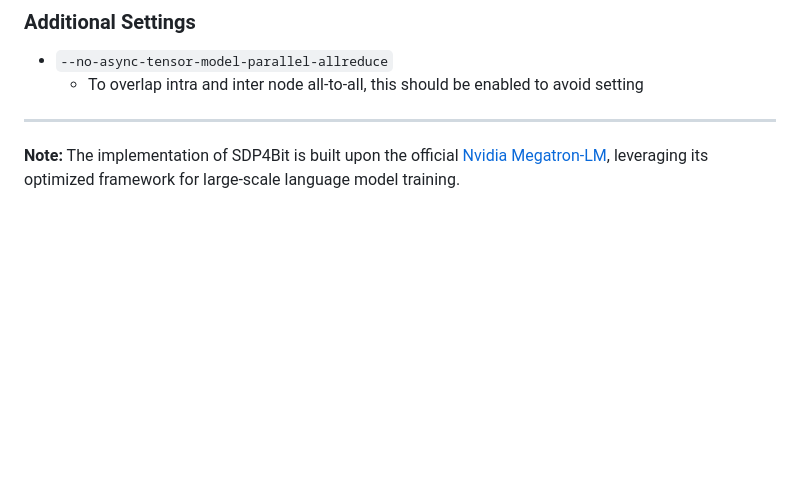
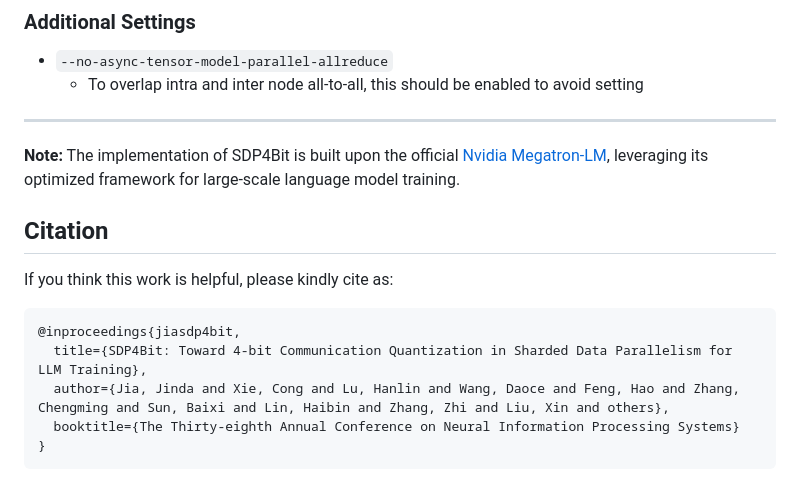
Before and after one commit to hpdps-group/SDP4Bit, a Markdown page: README.md, the part around the change. Drawn GitHub-style; blank space fills up the shorter version.

Commit message:
add Citation

````diff
--- a/README.md
+++ b/README.md
@@ -253,3 +253,16 @@ Belows are all quantization arguments you may use on your case.
     - To overlap intra and inter node all-to-all, this should be enabled to avoid setting
 ---
 **Note:** The implementation of SDP4Bit is built upon the official [Nvidia Megatron-LM](https://github.com/NVIDIA/Megatron-LM/commit/bd6f4ead41dac8aa8d50f46253630b7eba84bcdf), leveraging its optimized framework for large-scale language model training.
+
+
+## Citation
+
+If you think this work is helpful, please kindly cite as:
+
+```bibtex
+@inproceedings{jiasdp4bit,
+  title={SDP4Bit: Toward 4-bit Communication Quantization in Sharded Data Parallelism for LLM Training},
+  author={Jia, Jinda and Xie, Cong and Lu, Hanlin and Wang, Daoce and Feng, Hao and Zhang, Chengming and Sun, Baixi and Lin, Haibin and Zhang, Zhi and Liu, Xin and others},
+  booktitle={The Thirty-eighth Annual Conference on Neural Information Processing Systems}
+}
+```
````
